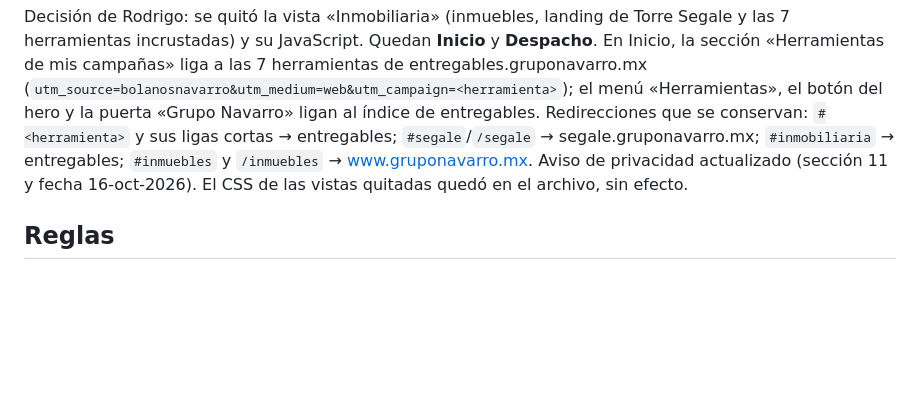
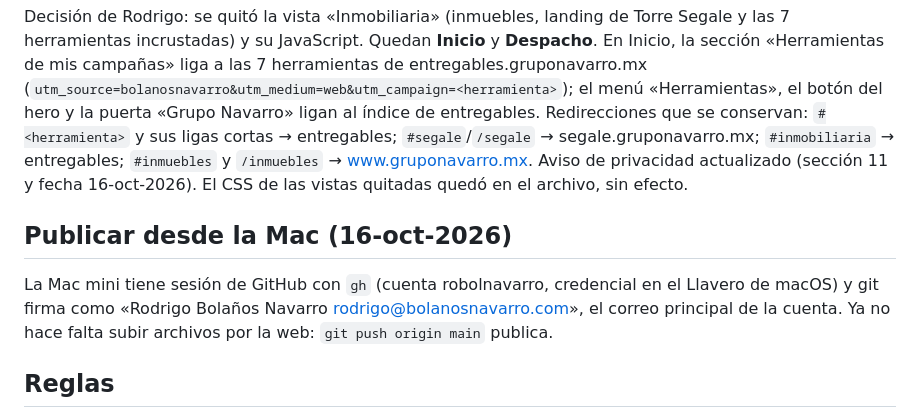
Before and after one commit to robolnavarro/bolanosnavarro.com, a Markdown page: SITIO-INSTRUCCIONES.md, the part around the change. GitHub-like rendering; blank space fills up the shorter version.

Commit message:
Instrucciones: publicar desde la Mac con gh y el correo rodrigo@bolanosnavarro.com
Co-Authored-By: Claude Opus 5.5 <noreply@anthropic.com>

```diff
--- a/SITIO-INSTRUCCIONES.md
+++ b/SITIO-INSTRUCCIONES.md
@@ -134,6 +134,11 @@ Redirecciones que se conservan: `#<herramienta>` y sus ligas cortas → entregab
 `#inmobiliaria` → entregables; `#inmuebles` y `/inmuebles` → www.gruponavarro.mx. Aviso de privacidad actualizado
 (sección 11 y fecha 16-oct-2026). El CSS de las vistas quitadas quedó en el archivo, sin efecto.
 
+## Publicar desde la Mac (16-oct-2026)
+La Mac mini tiene sesión de GitHub con `gh` (cuenta robolnavarro, credencial en el Llavero de macOS) y git firma
+como «Rodrigo Bolaños Navarro <rodrigo@bolanosnavarro.com>», el correo principal de la cuenta. Ya no hace falta subir
+archivos por la web: `git push origin main` publica.
+
 ## Reglas
 1. Todo cambio se hace por edición directa del HTML, se verifica la sintaxis
    del <script> y se hace commit + push a `main`. Eso ya lo publica.
```
